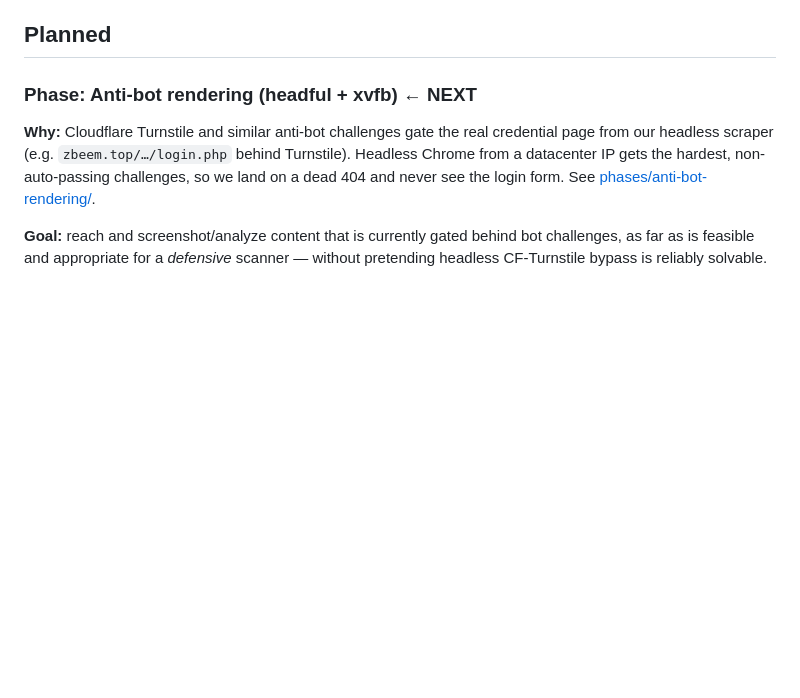
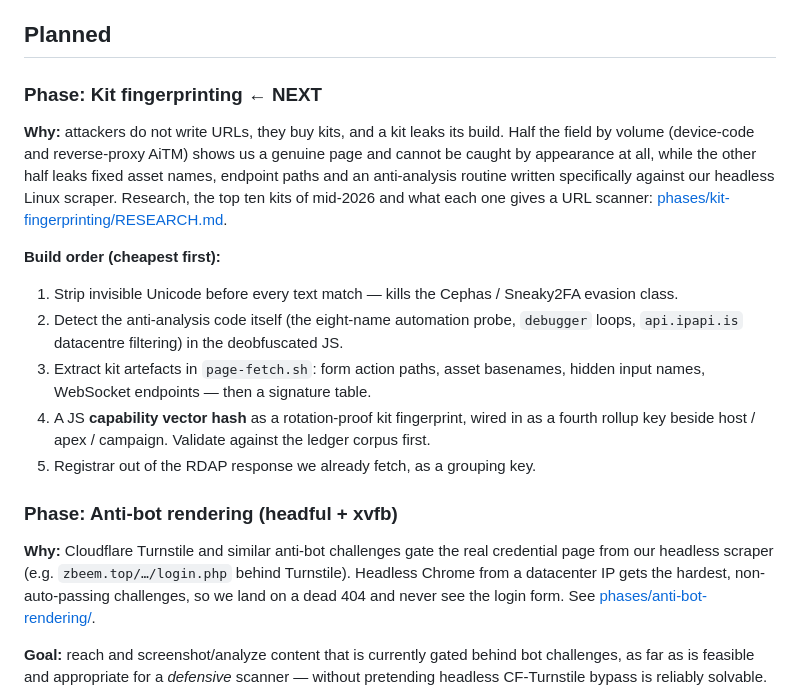
Before and after one commit to HoldenMorris/llm-local, a Markdown page: .planning/ROADMAP.md, the part around the change. Drawn GitHub-style; blank space fills up the shorter version.

Commit message:
docs: research the ten most-used phishing kits, and what they give a url scanner
We chase individual urls; attackers buy kits. Surveys the mid-2026 field by
observed sample volume (Sneaky2FA, EvilTokens, Evilginx2/EvilProxy, Kali365,
MassBass, Greatness, Kratos, Tycoon2FA, Cephas, 1Phish) and pulls out what is
actually usable here.

Five findings: build artefacts beat brand imagery (Kratos is ~90% recall on two
svg filenames and two post paths); the anti-analysis code is itself a signature
and is written against exactly our stack -- headless Chrome, Linux, datacentre
ip -- so it is both greppable and the explanation for our blank-page results; a
JS capability vector is the campaign key that cannot be rotated away, which is
the problem we have been solving one layer at a time; invisible-Unicode padding
(Cephas, Sneaky2FA) defeats naive matching and one tr removes the class; and
infrastructure clusters by registrar even when domains do not.

Also states what a url scanner cannot see, which is about half the field by
volume: reverse-proxy AiTM serves the real page, device-code phishing has no
phishing page at all, and browser-in-the-browser draws its address bar in a div.

Co-Authored-By: Claude Opus 5 (1M context) <noreply@anthropic.com>

```diff
--- a/.planning/ROADMAP.md
+++ b/.planning/ROADMAP.md
@@ -16,7 +16,25 @@
 
 ## Planned
 
-### Phase: Anti-bot rendering (headful + xvfb)  ← NEXT
+### Phase: Kit fingerprinting  ← NEXT
+**Why:** attackers do not write URLs, they buy kits, and a kit leaks its build. Half the field by
+volume (device-code and reverse-proxy AiTM) shows us a genuine page and cannot be caught by
+appearance at all, while the other half leaks fixed asset names, endpoint paths and an
+anti-analysis routine written specifically against our headless Linux scraper. Research, the top
+ten kits of mid-2026 and what each one gives a URL scanner:
+[phases/kit-fingerprinting/RESEARCH.md](phases/kit-fingerprinting/RESEARCH.md).
+
+**Build order (cheapest first):**
+1. Strip invisible Unicode before every text match — kills the Cephas / Sneaky2FA evasion class.
+2. Detect the anti-analysis code itself (the eight-name automation probe, `debugger` loops,
+   `api.ipapi.is` datacentre filtering) in the deobfuscated JS.
+3. Extract kit artefacts in `page-fetch.sh`: form action paths, asset basenames, hidden input
+   names, WebSocket endpoints — then a signature table.
+4. A JS **capability vector hash** as a rotation-proof kit fingerprint, wired in as a fourth
+   rollup key beside host / apex / campaign. Validate against the ledger corpus first.
+5. Registrar out of the RDAP response we already fetch, as a grouping key.
+
+### Phase: Anti-bot rendering (headful + xvfb)
 **Why:** Cloudflare Turnstile and similar anti-bot challenges gate the real credential page
 from our headless scraper (e.g. `zbeem.top/…/login.php` behind Turnstile). Headless Chrome from
 a datacenter IP gets the hardest, non-auto-passing challenges, so we land on a dead 404 and never
```
Also changed, not shown: 1 other file.
